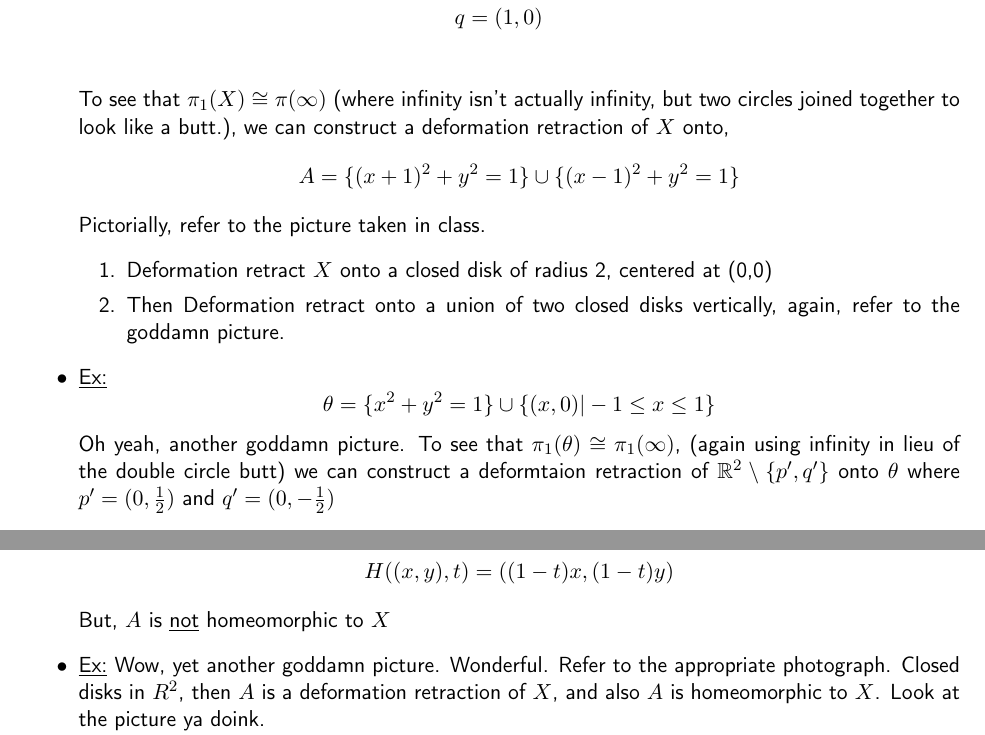
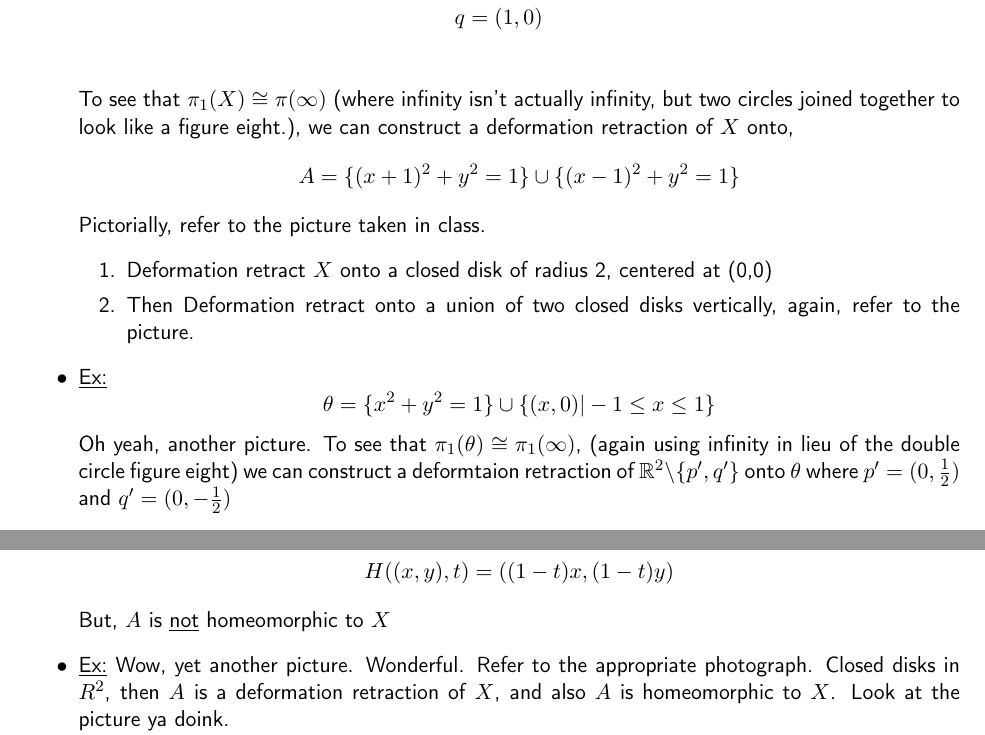
Before and after one commit to nodeadtree/algebraic-topology-notes, a LaTeX document (notes.tex, which reads tex/day_15.tex): two parts of pages 29 and 30 of 54, joined at a grey line, cut so that both start at the same text. The pictures show the PDF file notes.pdf that the author committed with the source.

Commit message:
more fixes

```diff
--- a/tex/day_15.tex
+++ b/tex/day_15.tex
@@ -11,7 +11,7 @@
             q &= (1,0)\\
         \end{align*}
         To see that $\pi_1(X) \cong \pi(\infty)$ (where infinity isn't actually infinity,
-        but two circles joined together to look like a butt.), we can construct a
+        but two circles joined together to look like a figure eight.), we can construct a
         deformation retraction of $X$ onto,
         \[
             A=\{(x+1)^2+y^2=1\}\cup \{(x-1)^2+y^2=1\}
@@ -21,15 +21,15 @@
             \item Deformation retract $X$ onto a closed disk of radius 2, centered
                 at (0,0)
             \item Then Deformation retract onto a union of two closed disks vertically,
-                again, refer to the goddamn picture.
+                again, refer to the picture.
         \end{enumerate}
     \item
         \underline{Ex:}
         \[
             \theta=\{x^2+y^2=1\}\cup\{(x,0)| -1 \leq x \leq 1\}\\
         \]
-        Oh yeah, another goddamn picture. To see that $\pi_1(\theta)\cong\pi_{1}(\infty)$,
-        (again using infinity in lieu of the double circle butt)
+        Oh yeah, another picture. To see that $\pi_1(\theta)\cong\pi_{1}(\infty)$,
+        (again using infinity in lieu of the double circle figure eight)
         we can construct a deformtaion retraction of $\R^2\setminus\{p^{\prime},q^{\prime}\}$
         onto $\theta$ where $p^{\prime}=(0,\frac{1}{2})$ and $q^{\prime}=(0,-\frac{1}{2})$
     \item \underline{Observation:} This shows that,
@@ -65,7 +65,7 @@
         \]
         But, $A$ is \underline{not} homeomorphic to $X$
     \item \underline{Ex:}
-        Wow, yet another goddamn picture. Wonderful. Refer to the appropriate photograph.
+        Wow, yet another picture. Wonderful. Refer to the appropriate photograph.
         Closed disks in $R^2$, then $A$ is a deformation retraction of $X$, and also
         $A$ is homeomorphic to $X$. Look at the picture ya doink.\\
         $X$ is homeomorphic to $Y$ implies that $\pi_1(X)\cong\pi_1(Y)$, but the
```
Also changed, not shown: tex/day_3.tex (+2 -2 lines), notes.pdf, 1 other file.
